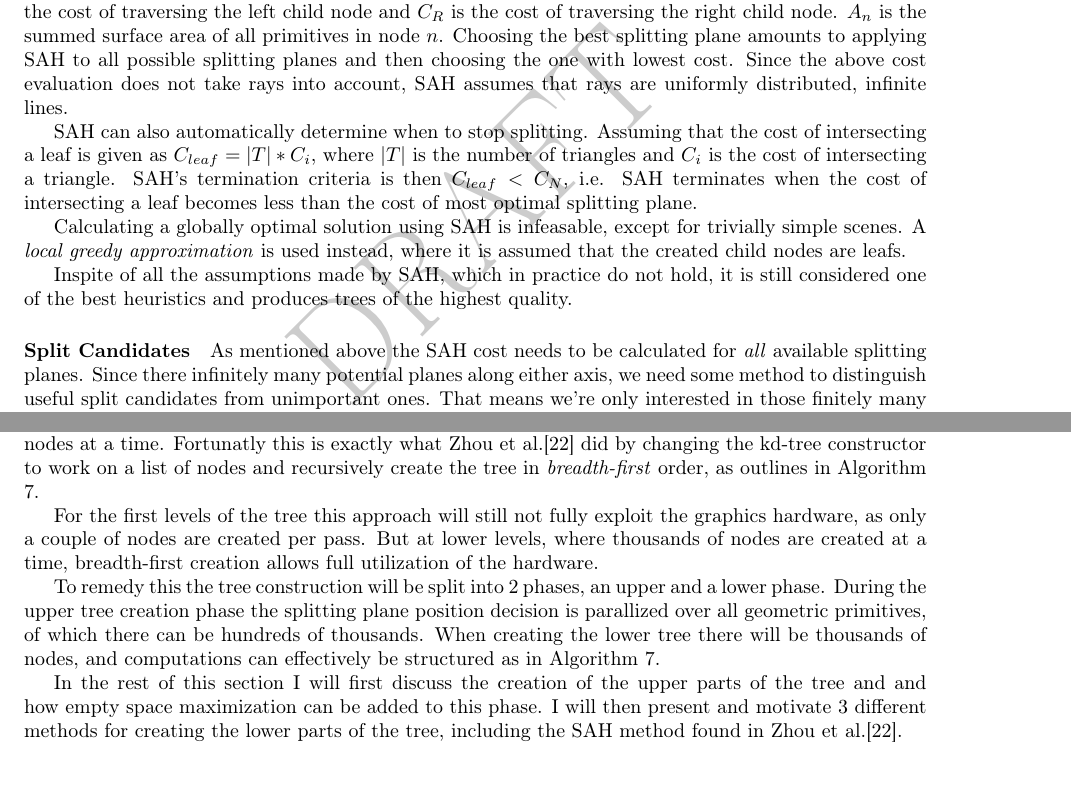
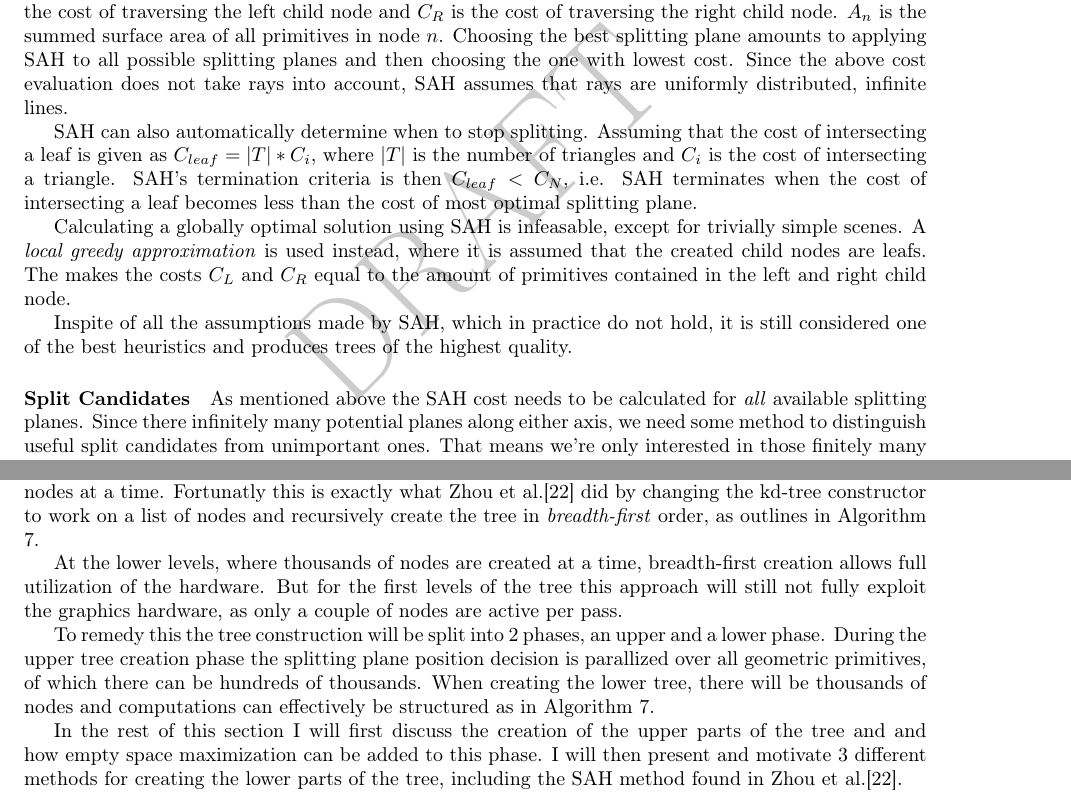
Before and after one commit to OpenEngineDK/projects-RayTracing, a LaTeX thesis (thesis/master.tex, which reads thesis/kdtrees.tex): two parts of pages 23 and 25 of 47, joined at a grey line, cut so that both start at the same text. Compiled offline with pdfLaTeX.

Commit message:
Couple of corrections to the thesis

```diff
--- a/thesis/kdtrees.tex
+++ b/thesis/kdtrees.tex
@@ -405,7 +405,8 @@ becomes less than the cost of most optimal splitting plane.
 Calculating a globally optimal solution using SAH is infeasable,
 except for trivially simple scenes. A \textit{local greedy
   approximation} is used instead, where it is assumed that the created
-child nodes are leafs.
+child nodes are leafs. The makes the costs $C_L$ and $C_R$ equal to
+the amount of primitives contained in the left and right child node.
 
 Inspite of all the assumptions made by SAH, which in practice do not
 hold, it is still considered one of the best heuristics and produces
@@ -671,19 +672,18 @@ work on a list of nodes and recursively create the tree in
 % tree levels, as there would be thousands of nodes created at the
 % same time.
 
-For the first levels of the tree this approach will still not fully
-exploit the graphics hardware, as only a couple of nodes are created
-per pass. But at lower levels, where thousands of nodes are created at
-a time, breadth-first creation allows full utilization of the
-hardware.
+At the lower levels, where thousands of nodes are created at a time,
+breadth-first creation allows full utilization of the hardware. But
+for the first levels of the tree this approach will still not fully
+exploit the graphics hardware, as only a couple of nodes are active
+per pass.
 
 To remedy this the tree construction will be split into 2 phases, an
 upper and a lower phase. During the upper tree creation phase the
 splitting plane position decision is parallized over all geometric
 primitives, of which there can be hundreds of thousands. When creating
-the lower tree there will be thousands of nodes, and computations can
+the lower tree, there will be thousands of nodes and computations can
 effectively be structured as in \refalg{alg:bfsKDTreeCreator}.
-
 
 % The structure of the rest of the chapter.
 
```
Also changed, not shown: thesis/GPGPU.tex (+1 -1 lines), thesis/intro.tex (+9 -8 lines), thesis/kdtrees.tex (1 more changed lines).
